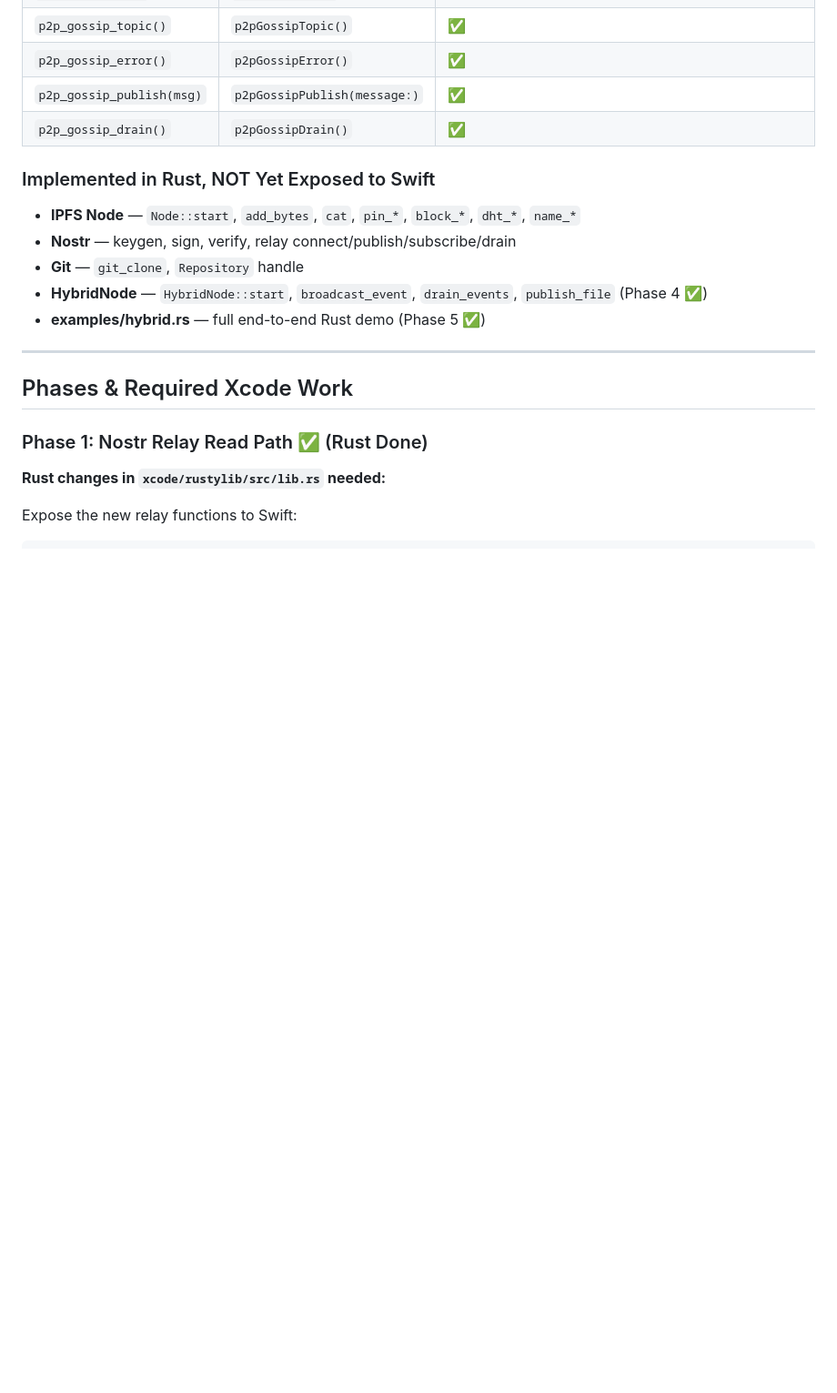
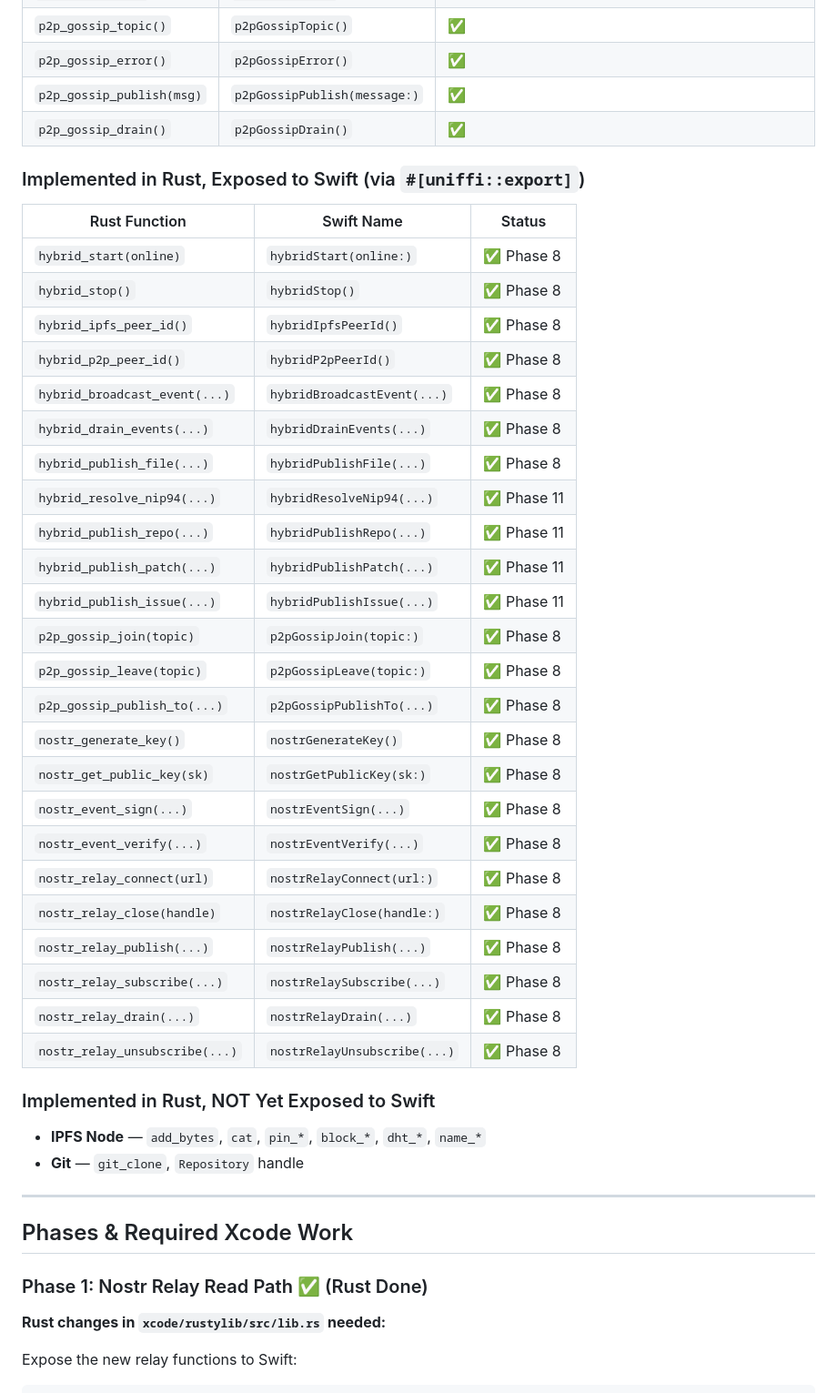
Before and after one commit to RandyMcMillan/kubo-rs, a Markdown page: xcode/HYBRID-PROTOCOL.md, the part around one of its changes. Shown at 91% size. Drawn GitHub-style; blank space fills up the shorter version.

```diff
--- a/xcode/HYBRID-PROTOCOL.md
+++ b/xcode/HYBRID-PROTOCOL.md
@@ -23,13 +23,39 @@ The `xcode/rustylib/` crate wraps `kubo-rs` and exposes a **small subset** of th
 | `p2p_gossip_publish(msg)` | `p2pGossipPublish(message:)` | ✅ |
 | `p2p_gossip_drain()` | `p2pGossipDrain()` | ✅ |
 
+### Implemented in Rust, Exposed to Swift (via `#[uniffi::export]`)
+
+| Rust Function | Swift Name | Status |
+|---|---|---|
+| `hybrid_start(online)` | `hybridStart(online:)` | ✅ Phase 8 |
+| `hybrid_stop()` | `hybridStop()` | ✅ Phase 8 |
+| `hybrid_ipfs_peer_id()` | `hybridIpfsPeerId()` | ✅ Phase 8 |
+| `hybrid_p2p_peer_id()` | `hybridP2pPeerId()` | ✅ Phase 8 |
+| `hybrid_broadcast_event(...)` | `hybridBroadcastEvent(...)` | ✅ Phase 8 |
+| `hybrid_drain_events(...)` | `hybridDrainEvents(...)` | ✅ Phase 8 |
+| `hybrid_publish_file(...)` | `hybridPublishFile(...)` | ✅ Phase 8 |
+| `hybrid_resolve_nip94(...)` | `hybridResolveNip94(...)` | ✅ Phase 11 |
+| `hybrid_publish_repo(...)` | `hybridPublishRepo(...)` | ✅ Phase 11 |
+| `hybrid_publish_patch(...)` | `hybridPublishPatch(...)` | ✅ Phase 11 |
+| `hybrid_publish_issue(...)` | `hybridPublishIssue(...)` | ✅ Phase 11 |
+| `p2p_gossip_join(topic)` | `p2pGossipJoin(topic:)` | ✅ Phase 8 |
+| `p2p_gossip_leave(topic)` | `p2pGossipLeave(topic:)` | ✅ Phase 8 |
+| `p2p_gossip_publish_to(...)` | `p2pGossipPublishTo(...)` | ✅ Phase 8 |
+| `nostr_generate_key()` | `nostrGenerateKey()` | ✅ Phase 8 |
+| `nostr_get_public_key(sk)` | `nostrGetPublicKey(sk:)` | ✅ Phase 8 |
+| `nostr_event_sign(...)` | `nostrEventSign(...)` | ✅ Phase 8 |
+| `nostr_event_verify(...)` | `nostrEventVerify(...)` | ✅ Phase 8 |
+| `nostr_relay_connect(url)` | `nostrRelayConnect(url:)` | ✅ Phase 8 |
+| `nostr_relay_close(handle)` | `nostrRelayClose(handle:)` | ✅ Phase 8 |
+| `nostr_relay_publish(...)` | `nostrRelayPublish(...)` | ✅ Phase 8 |
+| `nostr_relay_subscribe(...)` | `nostrRelaySubscribe(...)` | ✅ Phase 8 |
+| `nostr_relay_drain(...)` | `nostrRelayDrain(...)` | ✅ Phase 8 |
+| `nostr_relay_unsubscribe(...)` | `nostrRelayUnsubscribe(...)` | ✅ Phase 8 |
+
 ### Implemented in Rust, NOT Yet Exposed to Swift
 
-- **IPFS Node** — `Node::start`, `add_bytes`, `cat`, `pin_*`, `block_*`, `dht_*`, `name_*`
-- **Nostr** — keygen, sign, verify, relay connect/publish/subscribe/drain
+- **IPFS Node** — `add_bytes`, `cat`, `pin_*`, `block_*`, `dht_*`, `name_*`
 - **Git** — `git_clone`, `Repository` handle
-- **HybridNode** — `HybridNode::start`, `broadcast_event`, `drain_events`, `publish_file` (Phase 4 ✅)
-- **examples/hybrid.rs** — full end-to-end Rust demo (Phase 5 ✅)
 
 ---
 
```
Also changed, not shown: other parts of xcode/HYBRID-PROTOCOL.md (+43 -0 lines), P2P-MESSAGE-TYPES.md (+4 -3 lines), TODO.md (+6 -0 lines).
